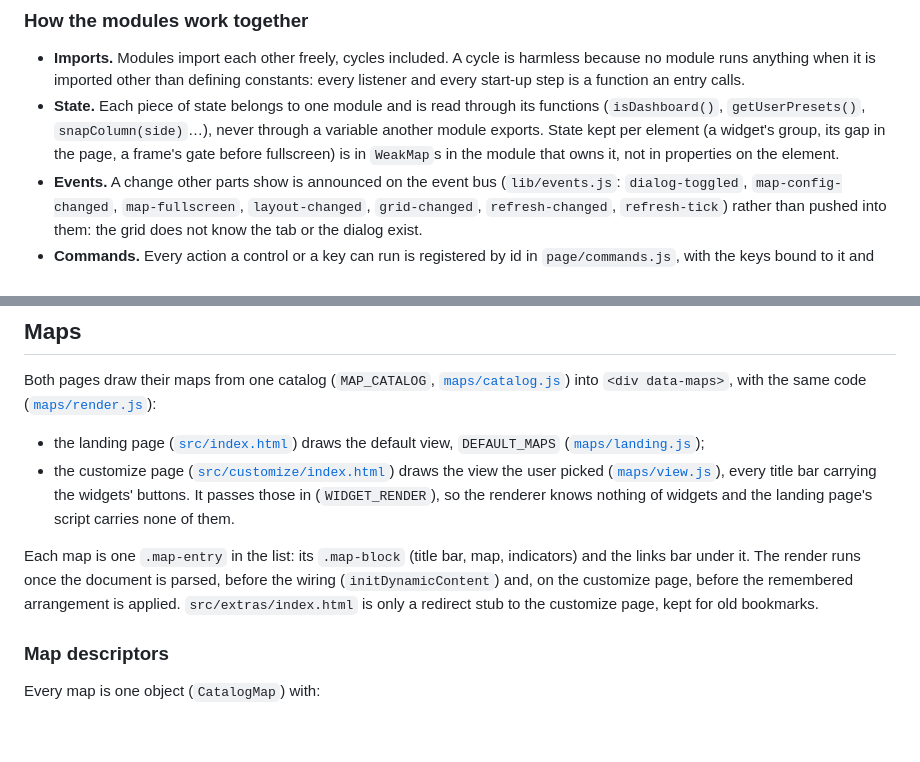
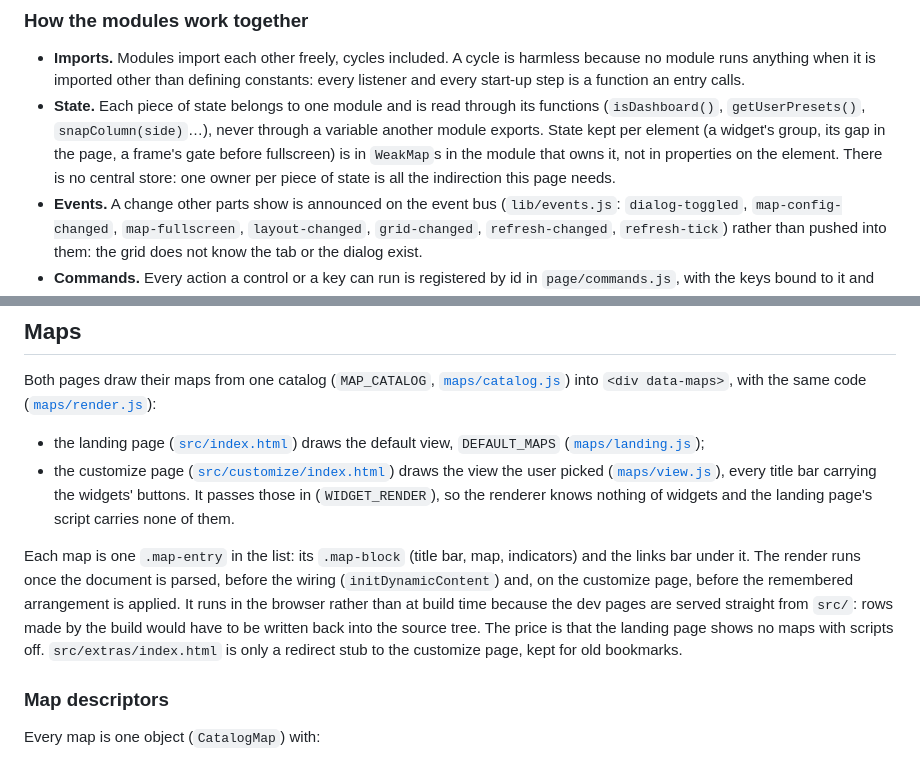
Before and after one commit to jurakovic/meteo, a Markdown page: INTERNALS.md, 2 parts joined by grey strips. Rendered like a GitHub page; blank space fills up the shorter version.

```diff
--- a/INTERNALS.md
+++ b/INTERNALS.md
@@ -89,7 +89,7 @@ The scripts are ES modules under [`src/_assets/js`](./src/_assets/js). The dev p
 ### How the modules work together
 
 - **Imports.** Modules import each other freely, cycles included. A cycle is harmless because no module runs anything when it is imported other than defining constants: every listener and every start-up step is a function an entry calls.
-- **State.** Each piece of state belongs to one module and is read through its functions (`isDashboard()`, `getUserPresets()`, `snapColumn(side)`…), never through a variable another module exports. State kept per element (a widget's group, its gap in the page, a frame's gate before fullscreen) is in `WeakMap`s in the module that owns it, not in properties on the element.
+- **State.** Each piece of state belongs to one module and is read through its functions (`isDashboard()`, `getUserPresets()`, `snapColumn(side)`…), never through a variable another module exports. State kept per element (a widget's group, its gap in the page, a frame's gate before fullscreen) is in `WeakMap`s in the module that owns it, not in properties on the element. There is no central store: one owner per piece of state is all the indirection this page needs.
 - **Events.** A change other parts show is announced on the event bus (`lib/events.js`: `dialog-toggled`, `map-config-changed`, `map-fullscreen`, `layout-changed`, `grid-changed`, `refresh-changed`, `refresh-tick`) rather than pushed into them: the grid does not know the tab or the dialog exist.
 - **Commands.** Every action a control or a key can run is registered by id in `page/commands.js`, with the keys bound to it and when a key may run it (`registerCommand`). The markup's `data-action` controls, the rendered buttons and the tab's glyphs run them through one click listener, the keys through one keydown listener, and a title names its bound key (`withKey`). The text-field and modifier guard is written once, there.
 - **Map types.** What a kind of map means (how it is drawn, whether its widget keeps an aspect, whether it has a fullscreen, how it is reloaded) is one entry in `MAP_TYPES` (`maps/types.js`); nothing else switches on a type.
@@ -124,7 +124,7 @@ Both pages draw their maps from one catalog (`MAP_CATALOG`, [`maps/catalog.js`](
 - the landing page ([`src/index.html`](./src/index.html)) draws the default view, `DEFAULT_MAPS` ([`maps/landing.js`](./src/_assets/js/maps/landing.js));
 - the customize page ([`src/customize/index.html`](./src/customize/index.html)) draws the view the user picked ([`maps/view.js`](./src/_assets/js/maps/view.js)), every title bar carrying the widgets' buttons. It passes those in (`WIDGET_RENDER`), so the renderer knows nothing of widgets and the landing page's script carries none of them.
 
-Each map is one `.map-entry` in the list: its `.map-block` (title bar, map, indicators) and the links bar under it. The render runs once the document is parsed, before the wiring (`initDynamicContent`) and, on the customize page, before the remembered arrangement is applied. `src/extras/index.html` is only a redirect stub to the customize page, kept for old bookmarks.
+Each map is one `.map-entry` in the list: its `.map-block` (title bar, map, indicators) and the links bar under it. The render runs once the document is parsed, before the wiring (`initDynamicContent`) and, on the customize page, before the remembered arrangement is applied. It runs in the browser rather than at build time because the dev pages are served straight from `src/`: rows made by the build would have to be written back into the source tree. The price is that the landing page shows no maps with scripts off. `src/extras/index.html` is only a redirect stub to the customize page, kept for old bookmarks.
 
 ### Map descriptors
 
```
Also changed, not shown: CLAUDE.md (+2 -3 lines), REFACTORING.md (deleted, +0 -85 lines).
